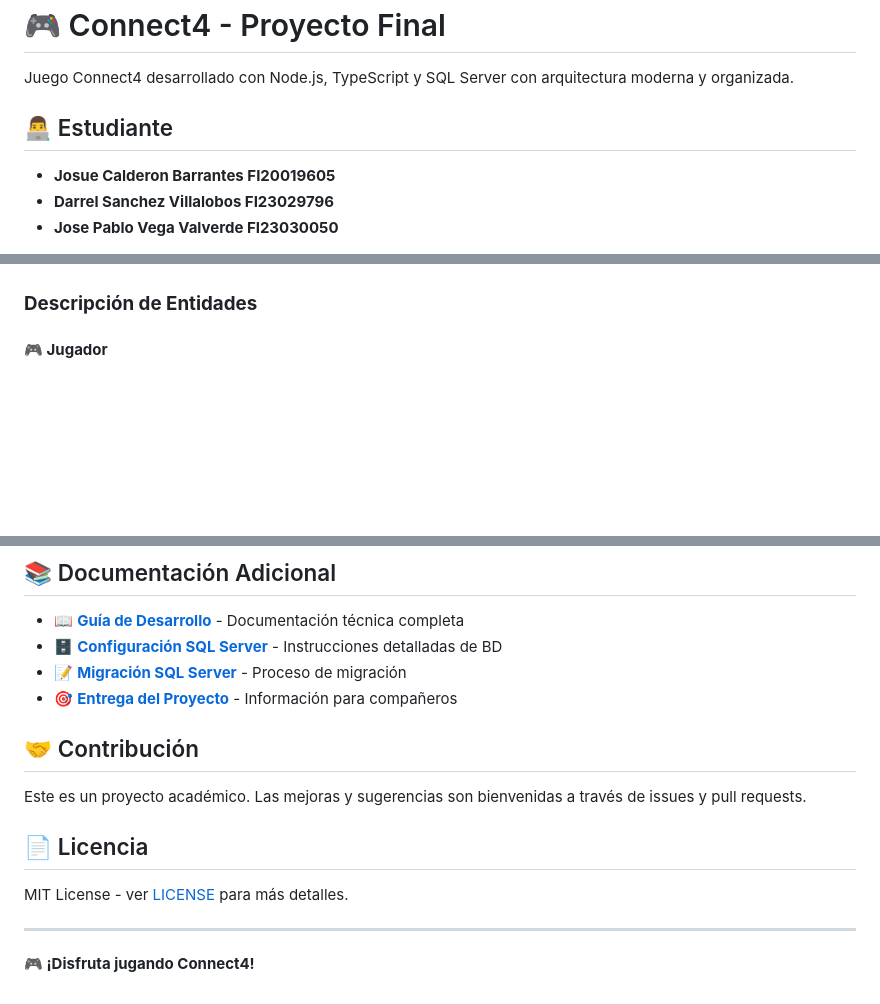
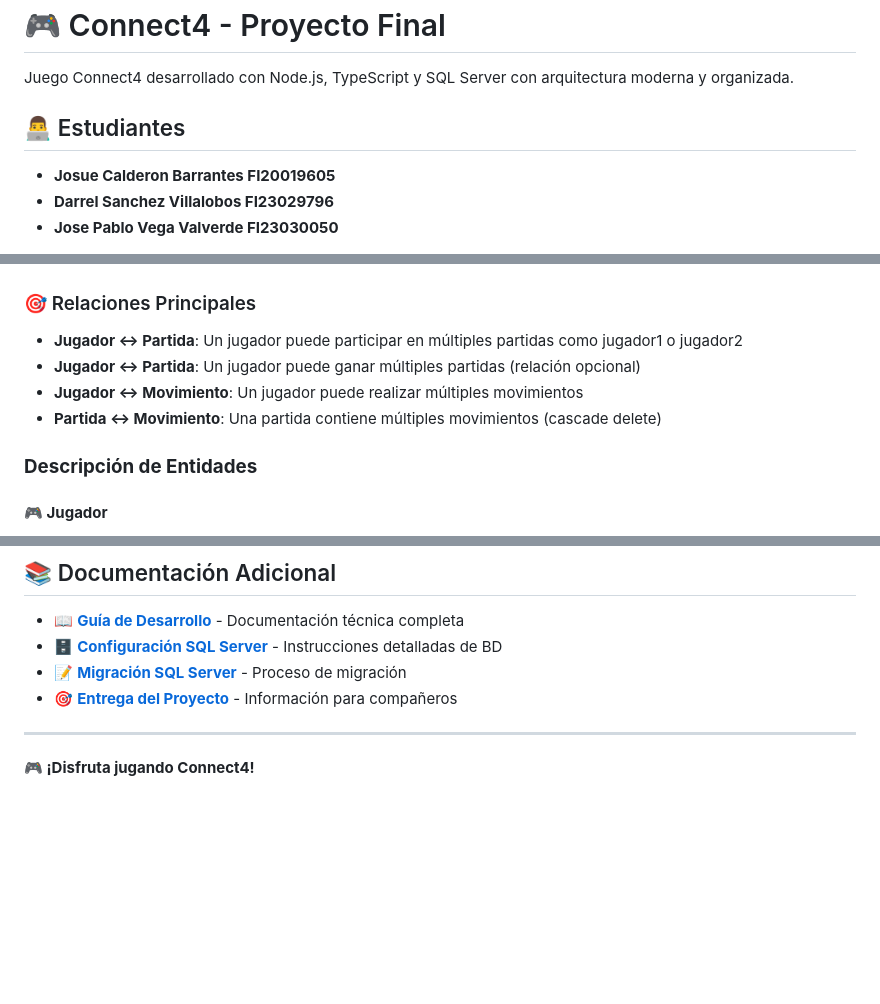
Before and after one commit to rjwrld/Connect4, a Markdown page: README.md, 3 parts joined by grey strips. Drawn GitHub-style; blank space fills up the shorter version.

Commit message:
Actualización del README: corrección de nombres en secciones, mejora en el diagrama de entidad-relación y adición de relaciones principales entre entidades.

````diff
--- a/README.md
+++ b/README.md
@@ -2,7 +2,7 @@
 
 Juego Connect4 desarrollado con Node.js, TypeScript y SQL Server con arquitectura moderna y organizada.
 
-## 👨‍💻 Estudiante
+## 👨‍💻 Estudiantes
 - **Josue Calderon Barrantes FI20019605**
 - **Darrel Sanchez Villalobos FI23029796**
 - **Jose Pablo Vega Valverde FI23030050**
@@ -130,4 +132,11 @@ La base de datos utiliza **SQL Server** con las siguientes entidades principales
 ```
+
+### 🎯 Relaciones Principales
+
+- **Jugador ↔ Partida**: Un jugador puede participar en múltiples partidas como jugador1 o jugador2
+- **Jugador ↔ Partida**: Un jugador puede ganar múltiples partidas (relación opcional)
+- **Jugador ↔ Movimiento**: Un jugador puede realizar múltiples movimientos
+- **Partida ↔ Movimiento**: Una partida contiene múltiples movimientos (cascade delete)
 
 ### **Descripción de Entidades**
 
@@ -306,13 +315,8 @@ NODE_ENV=development
 - 📝 **[Migración SQL Server](docs/MIGRATION_SQLSERVER.md)** - Proceso de migración
 - 🎯 **[Entrega del Proyecto](docs/ENTREGA_COMPANEROS.md)** - Información para compañeros
 
-## 🤝 Contribución
 
-Este es un proyecto académico. Las mejoras y sugerencias son bienvenidas a través de issues y pull requests.
 
-## 📄 Licencia
-
-MIT License - ver [LICENSE](LICENSE) para más detalles.
 
 ---
 
````
Also changed, not shown: other parts of README.md (+16 -14 lines).
